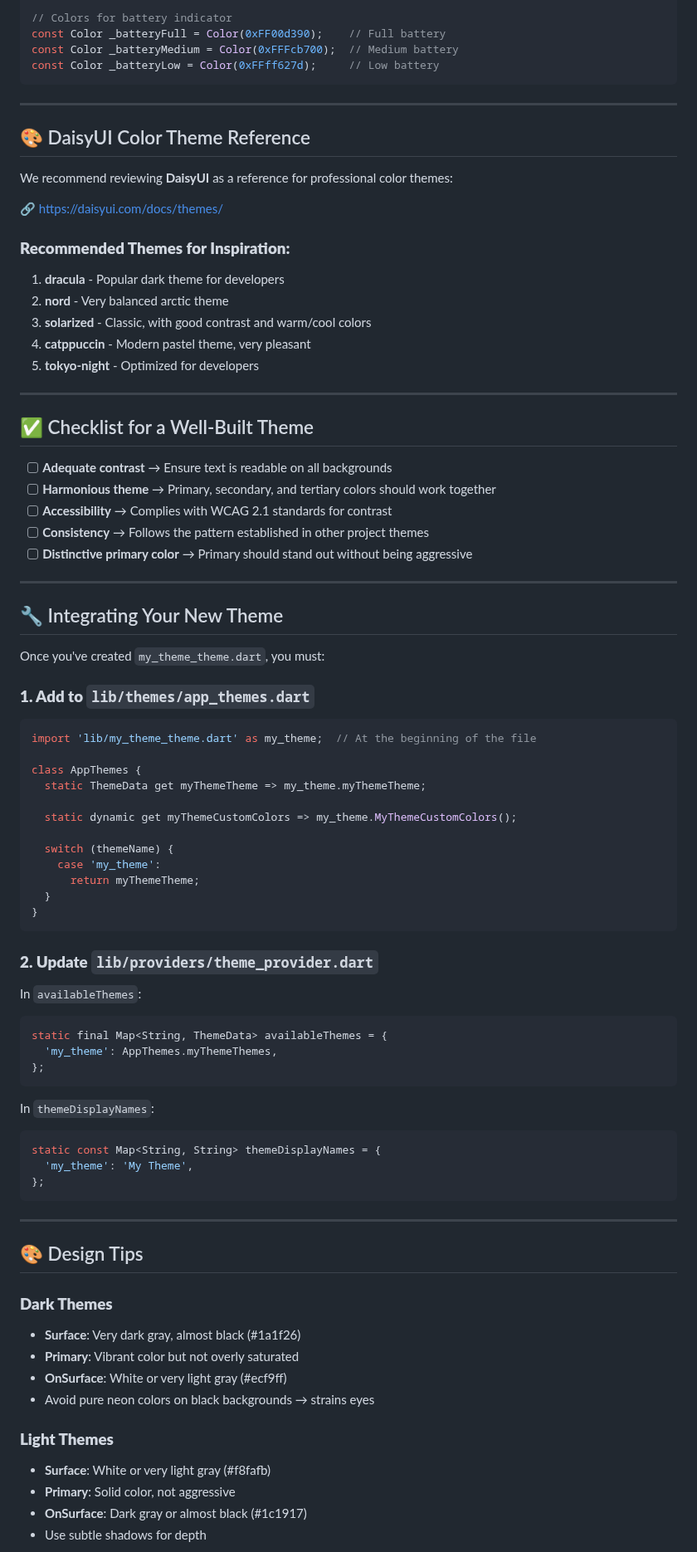
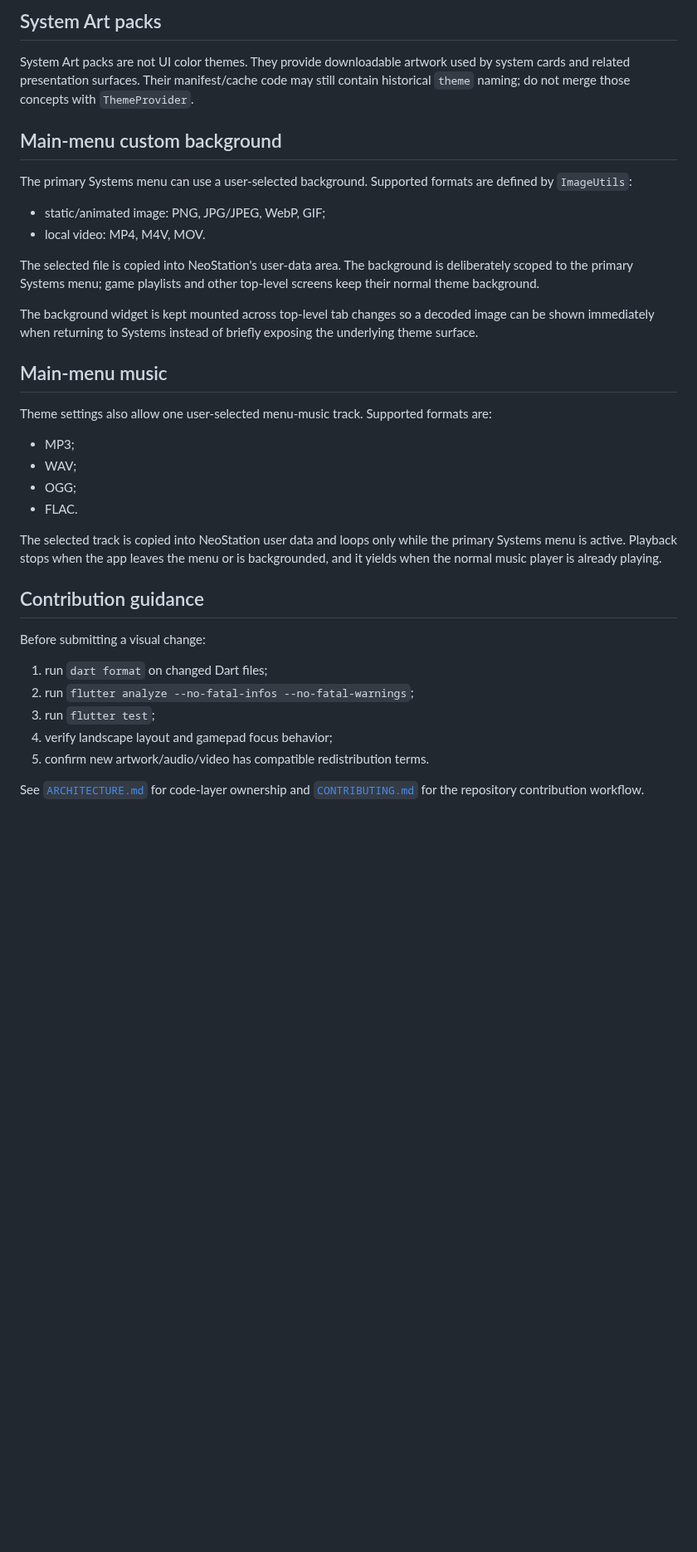
Before and after one commit to AloneAgainstWorld/-neostation-ios, a Markdown page: THEMES.md, the part around one of its changes. Shown at 83% size. Drawn GitHub-style; blank space fills up the shorter version.

````diff
--- a/THEMES.md
+++ b/THEMES.md
@@ -83,90 +44,39 @@ const Color _infoColor = Color(0xFF00bafe);      // Info (blue)
 
-// Colors for battery indicator
-const Color _batteryFull = Color(0xFF00d390);    // Full battery
-const Color _batteryMedium = Color(0xFFFcb700);  // Medium battery
-const Color _batteryLow = Color(0xFFff627d);     // Low battery
-```
+## System Art packs
 
----
+System Art packs are not UI color themes. They provide downloadable artwork used by system cards and related presentation surfaces. Their manifest/cache code may still contain historical `theme` naming; do not merge those concepts with `ThemeProvider`.
 
-## 🎨 DaisyUI Color Theme Reference
+## Main-menu custom background
 
-We recommend reviewing **DaisyUI** as a reference for professional color themes:
+The primary Systems menu can use a user-selected background. Supported formats are defined by `ImageUtils`:
 
-🔗 [https://daisyui.com/docs/themes/](https://daisyui.com/docs/themes/)
+- static/animated image: PNG, JPG/JPEG, WebP, GIF;
+- local video: MP4, M4V, MOV.
 
-### **Recommended Themes for Inspiration:**
+The selected file is copied into NeoStation's user-data area. The background is deliberately scoped to the primary Systems menu; game playlists and other top-level screens keep their normal theme background.
 
-1. **dracula** - Popular dark theme for developers
-2. **nord** - Very balanced arctic theme
-3. **solarized** - Classic, with good contrast and warm/cool colors
-4. **catppuccin** - Modern pastel theme, very pleasant
-5. **tokyo-night** - Optimized for developers
+The background widget is kept mounted across top-level tab changes so a decoded image can be shown immediately when returning to Systems instead of briefly exposing the underlying theme surface.
 
----
+## Main-menu music
 
-## ✅ Checklist for a Well-Built Theme
+Theme settings also allow one user-selected menu-music track. Supported formats are:
 
-- [ ] **Adequate contrast** → Ensure text is readable on all backgrounds
-- [ ] **Harmonious theme** → Primary, secondary, and tertiary colors should work together
-- [ ] **Accessibility** → Complies with WCAG 2.1 standards for contrast
-- [ ] **Consistency** → Follows the pattern established in other project themes
-- [ ] **Distinctive primary color** → Primary should stand out without being aggressive
+- MP3;
+- WAV;
+- OGG;
+- FLAC.
 
----
+The selected track is copied into NeoStation user data and loops only while the primary Systems menu is active. Playback stops when the app leaves the menu or is backgrounded, and it yields when the normal music player is already playing.
 
-## 🔧 Integrating Your New Theme
+## Contribution guidance
 
-Once you've created `my_theme_theme.dart`, you must:
+Before submitting a visual change:
 
-### **1. Add to `lib/themes/app_themes.dart`**
+1. run `dart format` on changed Dart files;
+2. run `flutter analyze --no-fatal-infos --no-fatal-warnings`;
+3. run `flutter test`;
+4. verify landscape layout and gamepad focus behavior;
+5. confirm new artwork/audio/video has compatible redistribution terms.
 
-```dart
-import 'lib/my_theme_theme.dart' as my_theme;  // At the beginning of the file
+See [`ARCHITECTURE.md`](ARCHITECTURE.md) for code-layer ownership and [`CONTRIBUTING.md`](CONTRIBUTING.md) for the repository contribution workflow.
 
-class AppThemes {
-  static ThemeData get myThemeTheme => my_theme.myThemeTheme;
-
-  static dynamic get myThemeCustomColors => my_theme.MyThemeCustomColors();
-
-  switch (themeName) {
-    case 'my_theme':
-      return myThemeTheme;
-  }
-}
-```
-
-### **2. Update `lib/providers/theme_provider.dart`**
-
-In `availableThemes`:
-```dart
-static final Map<String, ThemeData> availableThemes = {
-  'my_theme': AppThemes.myThemeThemes,
-};
-```
-
-In `themeDisplayNames`:
-```dart
-static const Map<String, String> themeDisplayNames = {
-  'my_theme': 'My Theme',
-};
-```
-
----
-
-## 🎨 Design Tips
-
-### **Dark Themes**
-
-- **Surface**: Very dark gray, almost black (#1a1f26)
-- **Primary**: Vibrant color but not overly saturated
-- **OnSurface**: White or very light gray (#ecf9ff)
-- Avoid pure neon colors on black backgrounds → strains eyes
-
-### **Light Themes**
-
-- **Surface**: White or very light gray (#f8fafb)
-- **Primary**: Solid color, not aggressive
-- **OnSurface**: Dark gray or almost black (#1c1917)
-- Use subtle shadows for depth
-
````
Also changed, not shown: other parts of THEMES.md (+27 -127 lines).
